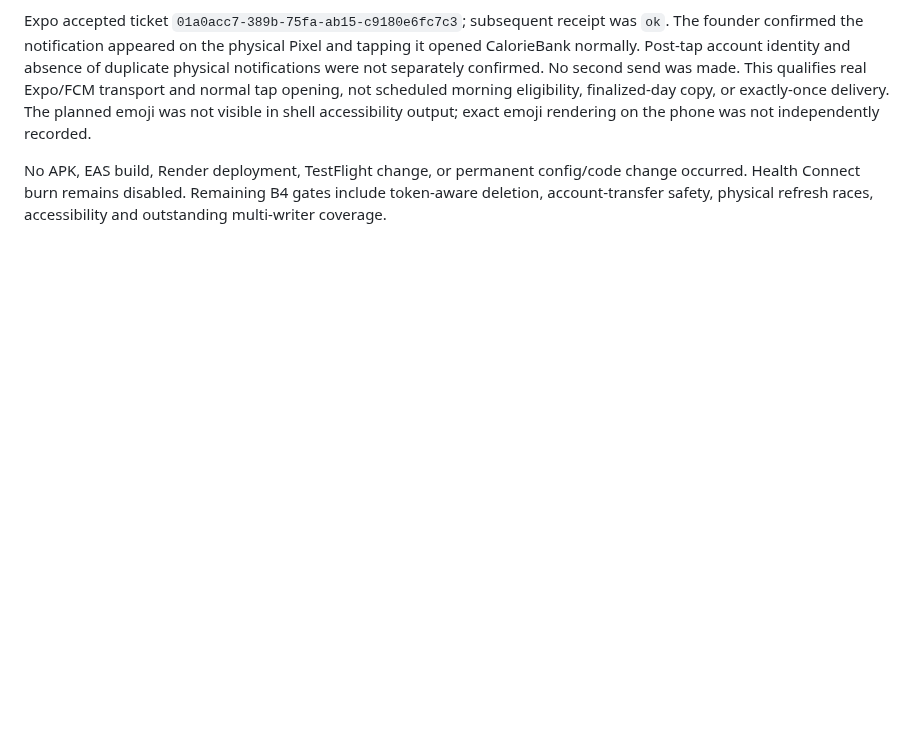
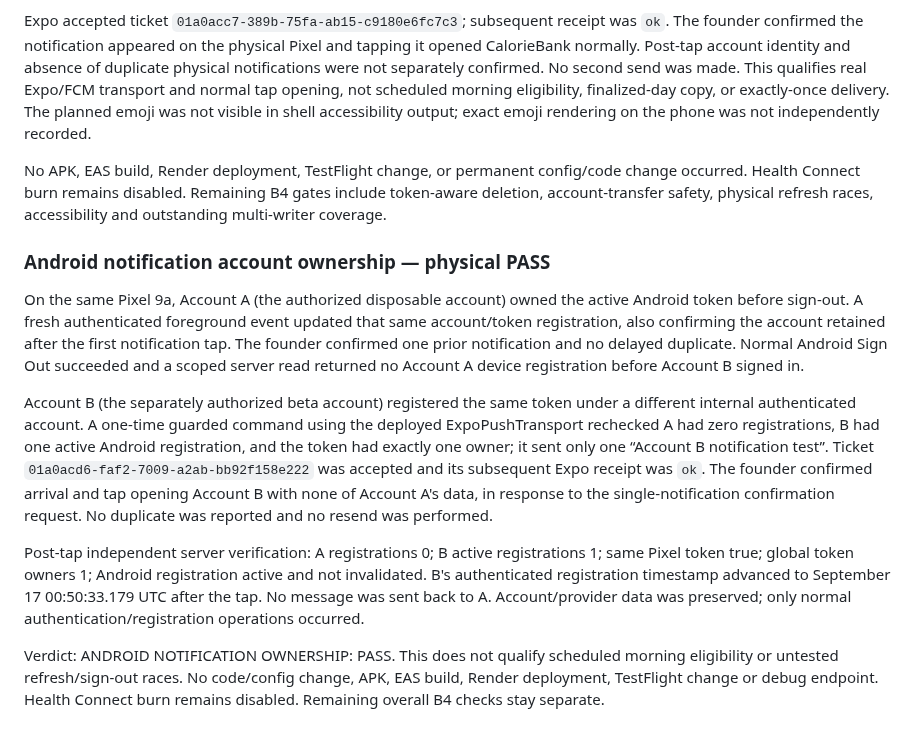
Before and after one commit to PhilBKouokam/CalorieBank, a Markdown page: docs/deployment/android-preview.md, the part around the change. GitHub-like rendering; blank space fills up the shorter version.

Commit message:
docs: qualify android notification account ownership [skip render]

```diff
--- a/docs/deployment/android-preview.md
+++ b/docs/deployment/android-preview.md
@@ -728,3 +728,33 @@ No APK, EAS build, Render deployment, TestFlight change, or permanent config/cod
 change occurred. Health Connect burn remains disabled. Remaining B4 gates include
 token-aware deletion, account-transfer safety, physical refresh races, accessibility
 and outstanding multi-writer coverage.
+
+### Android notification account ownership — physical PASS
+
+On the same Pixel 9a, Account A (the authorized disposable account) owned the
+active Android token before sign-out. A fresh authenticated foreground event
+updated that same account/token registration, also confirming the account retained
+after the first notification tap. The founder confirmed one prior notification
+and no delayed duplicate. Normal Android Sign Out succeeded and a scoped server
+read returned no Account A device registration before Account B signed in.
+
+Account B (the separately authorized beta account) registered the same token under
+a different internal authenticated account. A one-time guarded command using the
+deployed ExpoPushTransport rechecked A had zero registrations, B had one active
+Android registration, and the token had exactly one owner; it sent only one
+“Account B notification test”. Ticket `01a0acd6-faf2-7009-a2ab-bb92f158e222` was
+accepted and its subsequent Expo receipt was `ok`. The founder confirmed arrival
+and tap opening Account B with none of Account A's data, in response to the
+single-notification confirmation request. No duplicate was reported and no resend
+was performed.
+
+Post-tap independent server verification: A registrations 0; B active registrations
+1; same Pixel token true; global token owners 1; Android registration active and
+not invalidated. B's authenticated registration timestamp advanced to September
+17 00:50:33.179 UTC after the tap. No message was sent back to A. Account/provider
+data was preserved; only normal authentication/registration operations occurred.
+
+Verdict: ANDROID NOTIFICATION OWNERSHIP: PASS. This does not qualify scheduled
+morning eligibility or untested refresh/sign-out races. No code/config change,
+APK, EAS build, Render deployment, TestFlight change or debug endpoint. Health
+Connect burn remains disabled. Remaining overall B4 checks stay separate.
```
Also changed, not shown: docs/product/android-parity-plan.md (+30 -0 lines).
